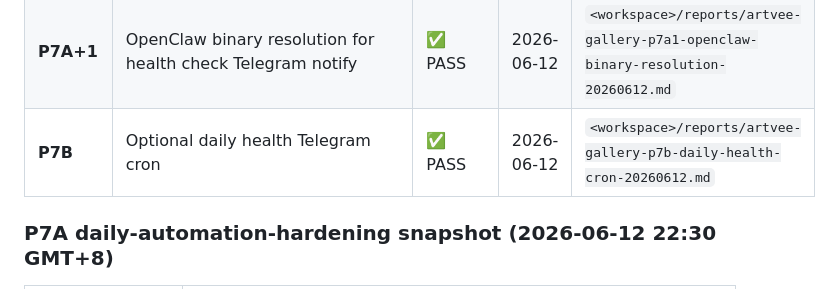
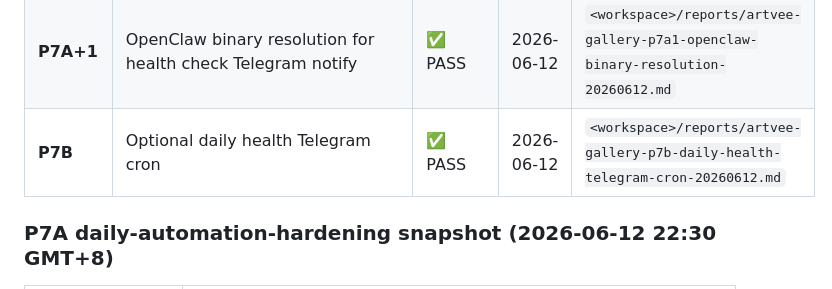
Before and after one commit to conanxin/artvee-gallery, a Markdown page: docs/PROJECT_STATUS.md, the part around the change. Rendered like a GitHub page.

Commit message:
P7B: Update report path in PROJECT_STATUS

```diff
--- a/docs/PROJECT_STATUS.md
+++ b/docs/PROJECT_STATUS.md
@@ -43,7 +43,7 @@
 | **P6F** | Digest history 30-day + near-dup-aware selection | ✅ PASS | 2026-06-12 | `<workspace>/reports/artvee-gallery-p6f-digest-history-20260612.md` |
 | **P7A** | Daily automation hardening / phase consolidation | ✅ PASS | 2026-06-12 | `<workspace>/reports/artvee-gallery-p7a-daily-automation-hardening-20260612.md` |
 | **P7A+1** | OpenClaw binary resolution for health check Telegram notify | ✅ PASS | 2026-06-12 | `<workspace>/reports/artvee-gallery-p7a1-openclaw-binary-resolution-20260612.md` |
-| **P7B** | Optional daily health Telegram cron | ✅ PASS | 2026-06-12 | `<workspace>/reports/artvee-gallery-p7b-daily-health-cron-20260612.md` |
+| **P7B** | Optional daily health Telegram cron | ✅ PASS | 2026-06-12 | `<workspace>/reports/artvee-gallery-p7b-daily-health-telegram-cron-20260612.md` |
 
 ### P7A daily-automation-hardening snapshot (2026-06-12 22:30 GMT+8)
 
```
